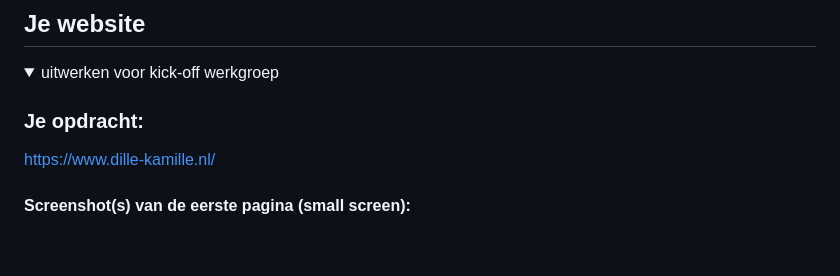
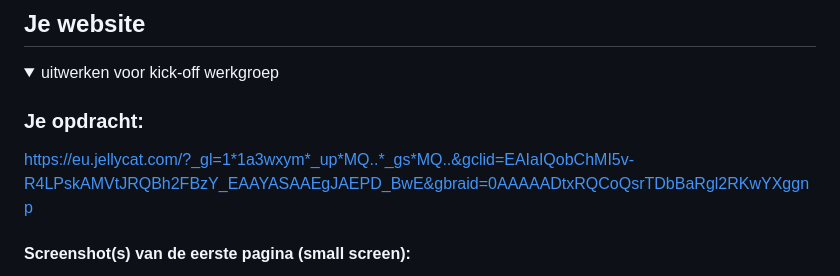
Before and after one commit to Froggie06/Front-end, a Markdown page: README.md, the part around the change. Drawn GitHub-style; blank space fills up the shorter version.

```diff
--- a/README.md
+++ b/README.md
@@ -36,7 +36,7 @@ Nb. Door *open* toe te voegen aan een *details* element kun je deze standaard op
   <summary>uitwerken voor kick-off werkgroep</summary>
 
   ### Je opdracht:
-  https://www.dille-kamille.nl/
+  https://eu.jellycat.com/?_gl=1*1a3wxym*_up*MQ..*_gs*MQ..&gclid=EAIaIQobChMI5v-R4LPskAMVtJRQBh2FBzY_EAAYASAAEgJAEPD_BwE&gbraid=0AAAAADtxRQCoQsrTDbBaRgl2RKwYXggnp
 
   #### Screenshot(s) van de eerste pagina (small screen):
   hier de naam van de pagina
```
